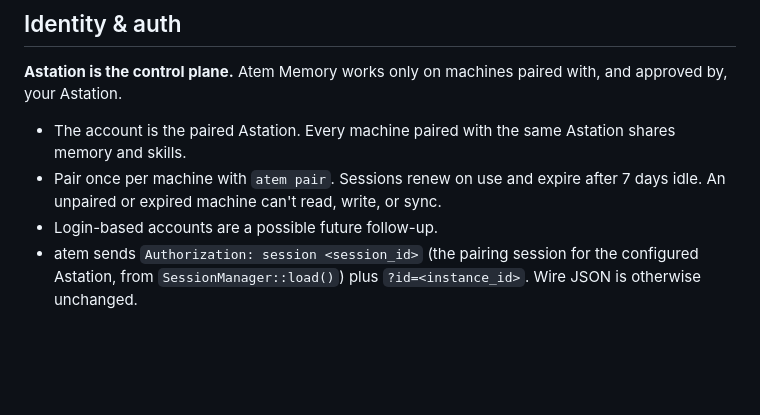
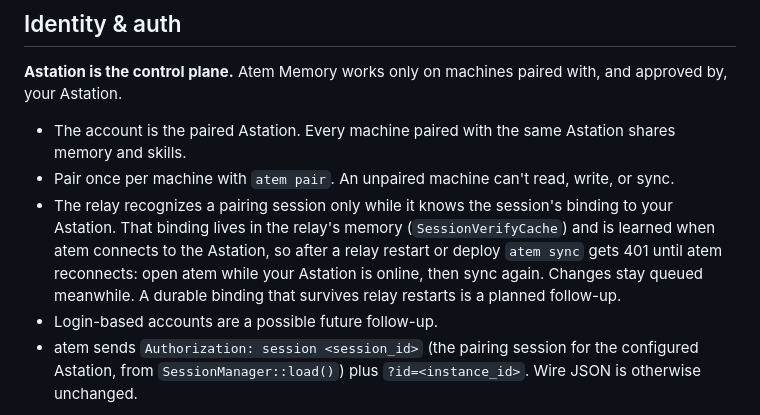
Before and after one commit to Agora-Build/Atem, a Markdown page: designs/atem-memory.md, the part around the change. GitHub-like rendering; blank space fills up the shorter version.

Commit message:
docs(memory): pairing sessions after a relay restart
The relay knows a session's Astation binding only in memory, so after a
relay restart `atem sync` gets 401 until atem reconnects to the Astation.
Say so, drop the inaccurate "renew on use / 7 days idle" claim, and note a
durable binding as a planned follow-up.

🤖 Built with SMT <smt@agora.build>

```diff
--- a/designs/atem-memory.md
+++ b/designs/atem-memory.md
@@ -86,9 +86,15 @@ with, and approved by, your Astation.
 
 - The account is the paired Astation. Every machine paired with the same
   Astation shares memory and skills.
-- Pair once per machine with `atem pair`. Sessions renew on use and expire
-  after 7 days idle. An unpaired or expired machine can't read, write, or
-  sync.
+- Pair once per machine with `atem pair`. An unpaired machine can't read,
+  write, or sync.
+- The relay recognizes a pairing session only while it knows the session's
+  binding to your Astation. That binding lives in the relay's memory
+  (`SessionVerifyCache`) and is learned when atem connects to the Astation,
+  so after a relay restart or deploy `atem sync` gets 401 until atem
+  reconnects: open atem while your Astation is online, then sync again.
+  Changes stay queued meanwhile. A durable binding that survives relay
+  restarts is a planned follow-up.
 - Login-based accounts are a possible future follow-up.
 - atem sends `Authorization: session <session_id>` (the pairing session for
   the configured Astation, from `SessionManager::load()`) plus
```
